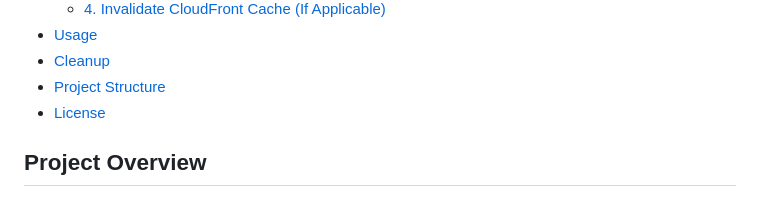
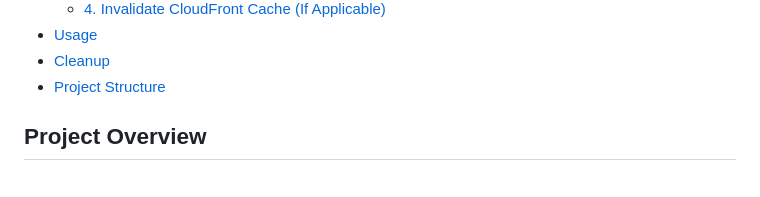
Before and after one commit to jbsbuilder/cloud-resume-challenge, a Markdown page: README.md, the part around the change. Drawn GitHub-style.

```diff
--- a/README.md
+++ b/README.md
@@ -24,7 +24,6 @@ https://cloudresumechallenge.cloudsmithlabs.com/
 - [Usage](#usage)
 - [Cleanup](#cleanup)
 - [Project Structure](#project-structure)
-- [License](#license)
 
 ## **Project Overview**
 
```
